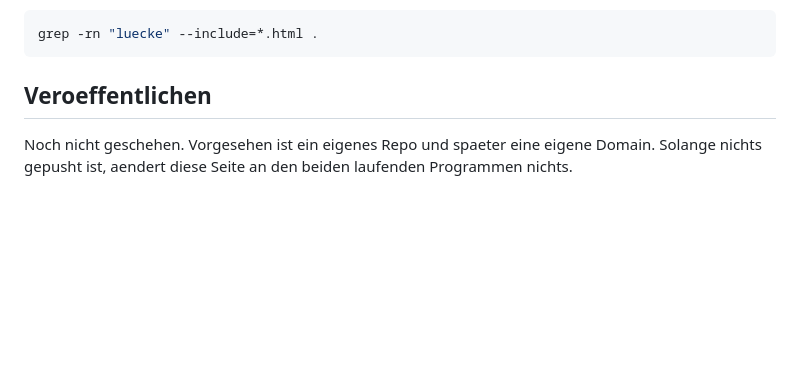
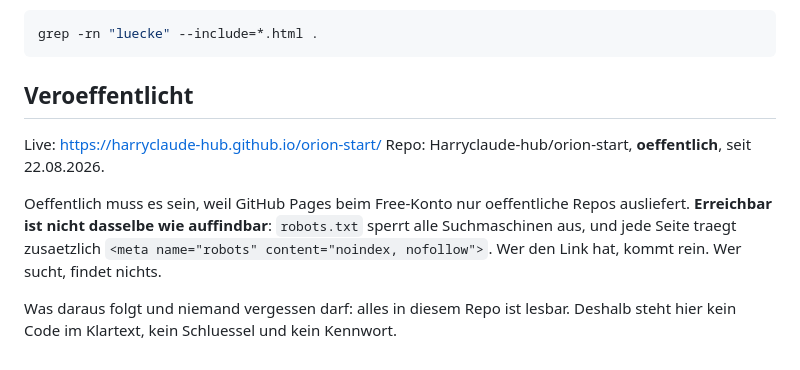
Before and after one commit to Harryclaude-hub/orion-start, a Markdown page: README.md, the part around the change. Rendered like a GitHub page; blank space fills up the shorter version.

Commit message:
Seite ist live, README zieht nach
Co-Authored-By: Claude Opus 5 <noreply@anthropic.com>

````diff
--- a/README.md
+++ b/README.md
@@ -79,8 +79,16 @@ Suchbefehl:
 grep -rn "luecke" --include=*.html .
 ```
 
-## Veroeffentlichen
+## Veroeffentlicht
 
-Noch nicht geschehen. Vorgesehen ist ein eigenes Repo und spaeter eine eigene
-Domain. Solange nichts gepusht ist, aendert diese Seite an den beiden laufenden
-Programmen nichts.
+Live: <https://harryclaude-hub.github.io/orion-start/>
+Repo: Harryclaude-hub/orion-start, **oeffentlich**, seit 22.08.2026.
+
+Oeffentlich muss es sein, weil GitHub Pages beim Free-Konto nur oeffentliche
+Repos ausliefert. **Erreichbar ist nicht dasselbe wie auffindbar**: `robots.txt`
+sperrt alle Suchmaschinen aus, und jede Seite traegt zusaetzlich
+`<meta name="robots" content="noindex, nofollow">`. Wer den Link hat, kommt
+rein. Wer sucht, findet nichts.
+
+Was daraus folgt und niemand vergessen darf: alles in diesem Repo ist lesbar.
+Deshalb steht hier kein Code im Klartext, kein Schluessel und kein Kennwort.
````
